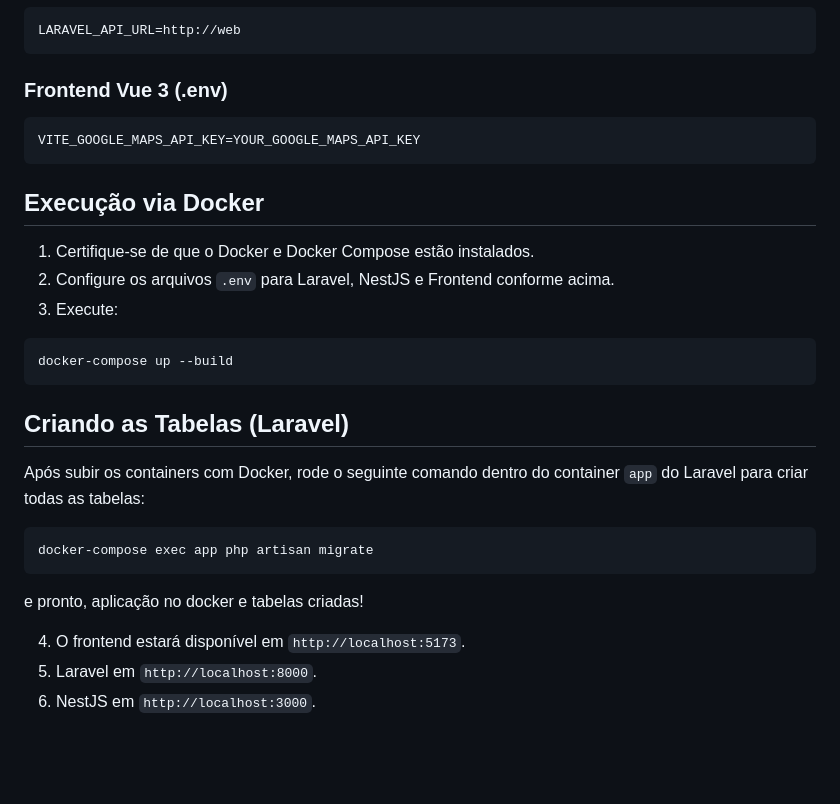
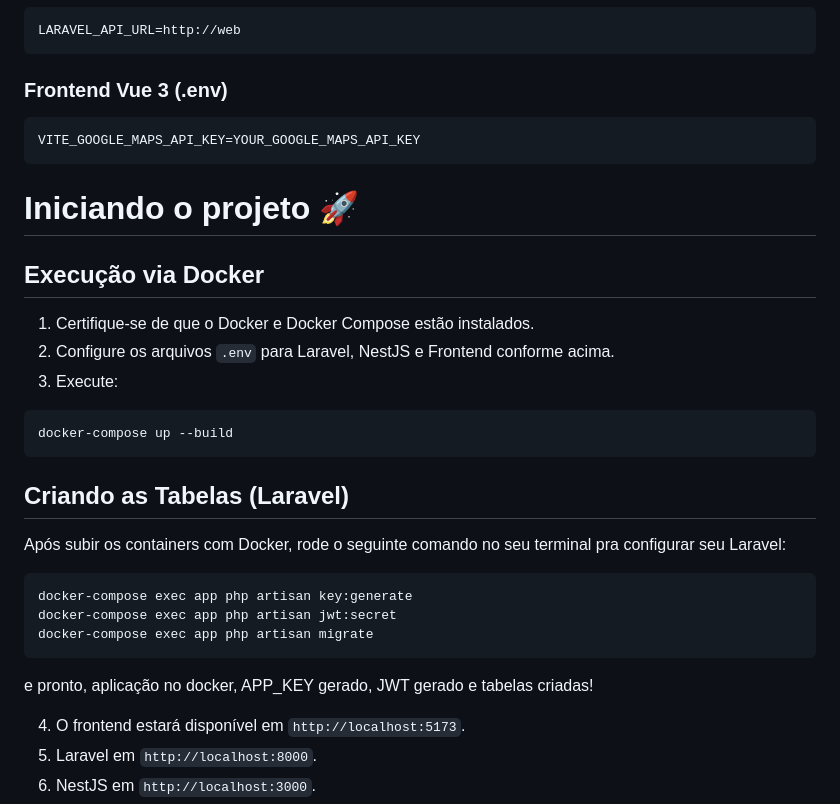
Before and after one commit to JoaumVictor/mobs2, a Markdown page: README.MD, the part around the change. Drawn GitHub-style; blank space fills up the shorter version.

Commit message:
docs: update docs

````diff
--- a/README.MD
+++ b/README.MD
@@ -71,6 +71,8 @@ LARAVEL_API_URL=http://web
 VITE_GOOGLE_MAPS_API_KEY=YOUR_GOOGLE_MAPS_API_KEY
 ```
 
+# Iniciando o projeto 🚀
+
 ## Execução via Docker
 
 1. Certifique-se de que o Docker e Docker Compose estão instalados.
@@ -83,13 +85,15 @@ docker-compose up --build
 
 ## Criando as Tabelas (Laravel)
 
-Após subir os containers com Docker, rode o seguinte comando dentro do container `app` do Laravel para criar todas as tabelas:
+Após subir os containers com Docker, rode o seguinte comando no seu terminal pra configurar seu Laravel:
 
 ```bash
+docker-compose exec app php artisan key:generate
+docker-compose exec app php artisan jwt:secret
 docker-compose exec app php artisan migrate
 ```
 
-e pronto, aplicação no docker e tabelas criadas!
+e pronto, aplicação no docker, APP_KEY gerado, JWT gerado e tabelas criadas!
 
 4. O frontend estará disponível em `http://localhost:5173`.
 5. Laravel em `http://localhost:8000`.
````
